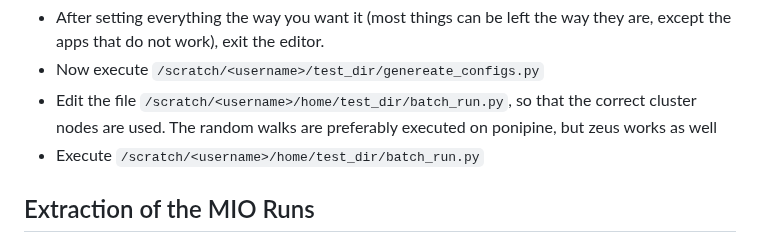
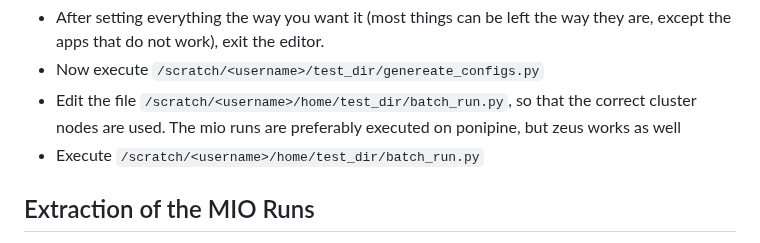
Before and after one commit to sebastian-vogt-cs/bachelors-thesis, a Markdown page: README.md, the part around the change. GitHub-like rendering.

```diff
--- a/README.md
+++ b/README.md
@@ -88,7 +88,7 @@ The explanation for the reproduction assumes no MATE environment is currently se
 * For the possible apps, set the number to the amount of runs you want to start for that app and fitness function
 * After setting everything the way you want it (most things can be left the way they are, except the apps that do not work), exit the editor.
 * Now execute `/scratch/<username>/test_dir/genereate_configs.py`
-* Edit the file `/scratch/<username>/home/test_dir/batch_run.py`, so that the correct cluster nodes are used. The random walks are preferably executed on ponipine, but zeus works as well
+* Edit the file `/scratch/<username>/home/test_dir/batch_run.py`, so that the correct cluster nodes are used. The mio runs are preferably executed on ponipine, but zeus works as well
 * Execute `/scratch/<username>/home/test_dir/batch_run.py`
 
 ## Extraction of the MIO Runs
```
